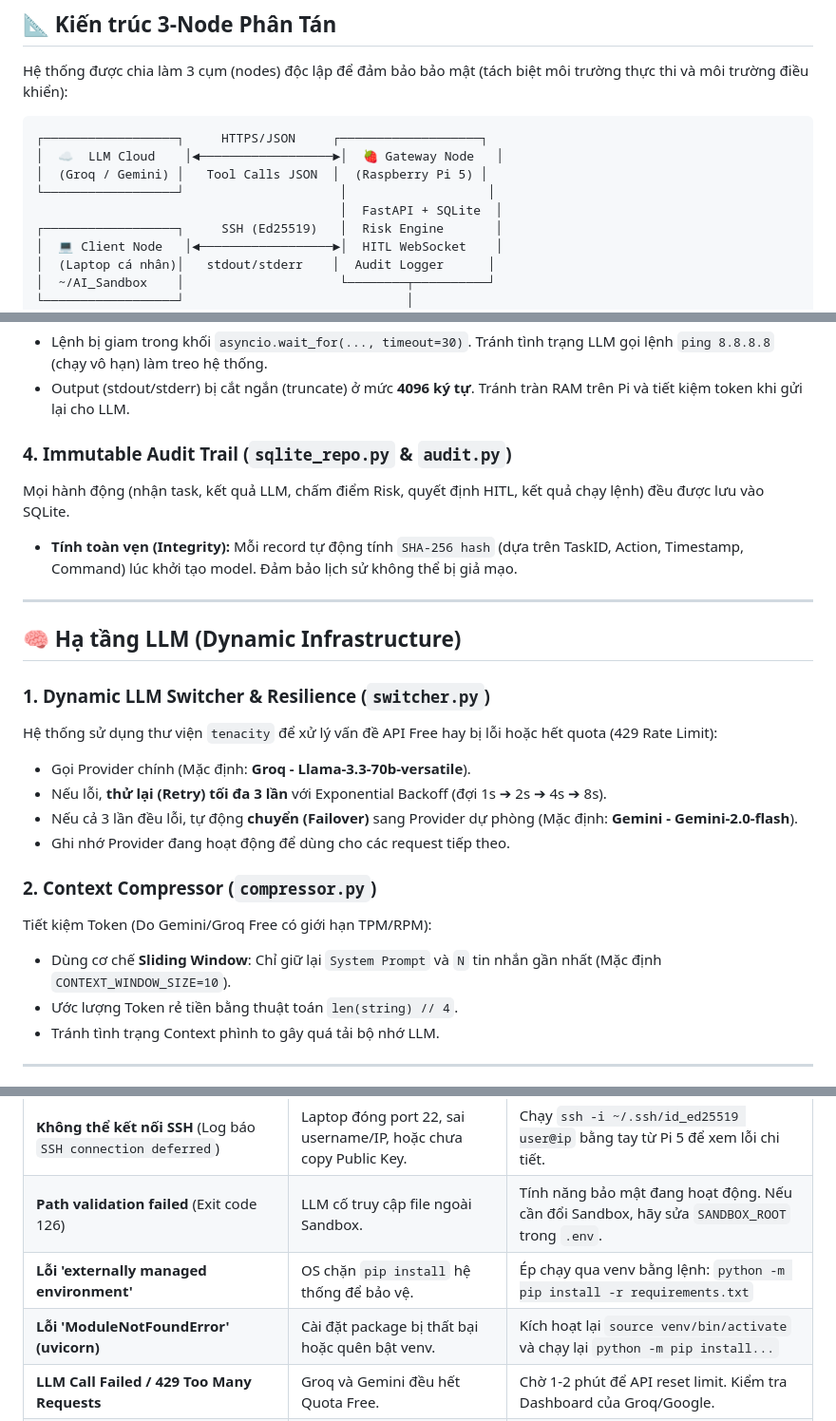
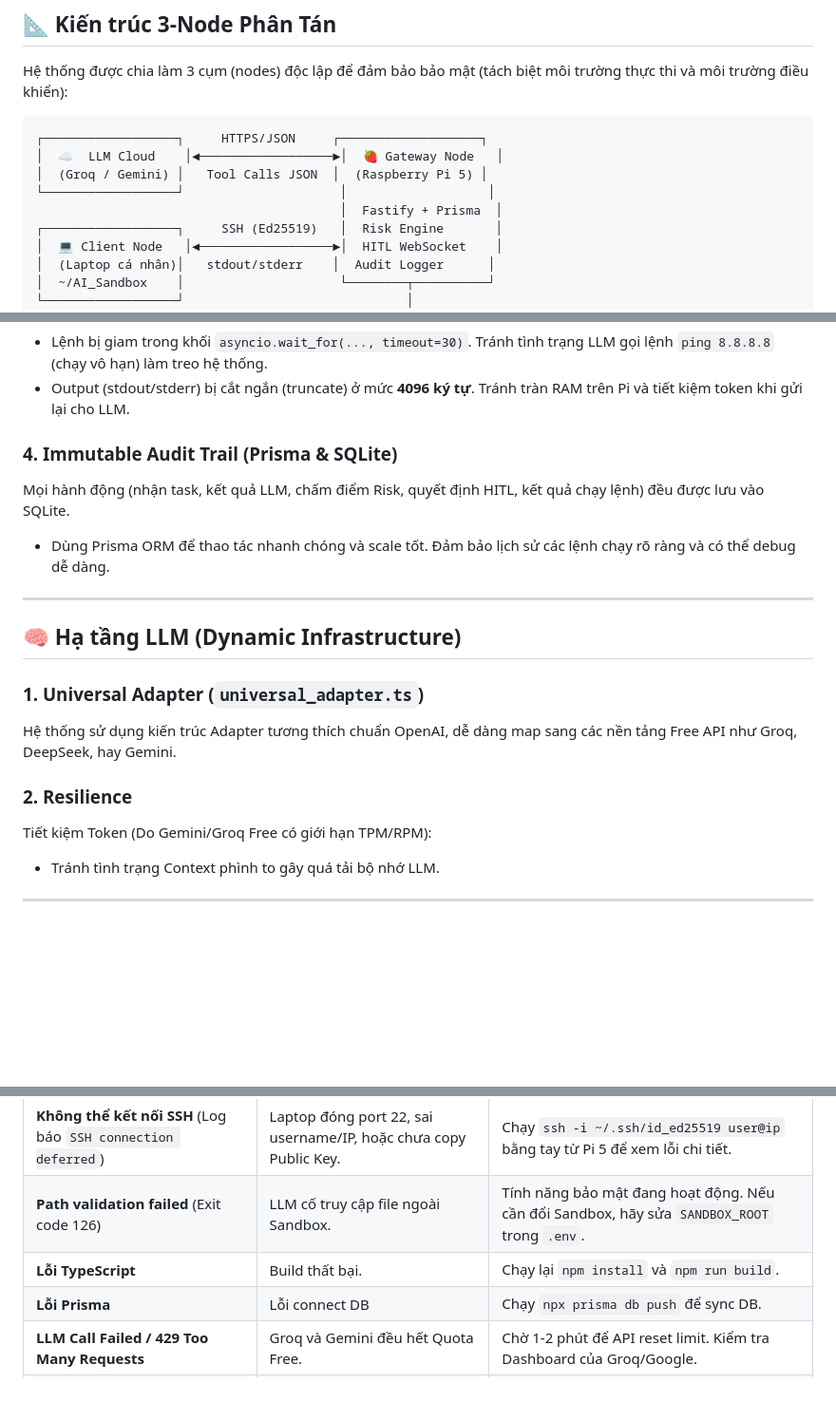
Before and after one commit to talkwitht21-stack/my-agent, a Markdown page: README.md, 3 parts joined by grey strips. Shown at 95% size. GitHub-like rendering; blank space fills up the shorter version.

```diff
--- a/README.md
+++ b/README.md
@@ -18,7 +18,7 @@ Hệ thống được chia làm 3 cụm (nodes) độc lập để đảm bảo
 │  ☁️  LLM Cloud    │◄──────────────────►│  🍓 Gateway Node   │
 │  (Groq / Gemini) │   Tool Calls JSON  │  (Raspberry Pi 5) │
 └──────────────────┘                     │                   │
-                                         │  FastAPI + SQLite  │
+                                         │  Fastify + Prisma  │
 ┌──────────────────┐     SSH (Ed25519)   │  Risk Engine       │
 │  💻 Client Node   │◄──────────────────►│  HITL WebSocket    │
 │  (Laptop cá nhân)│   stdout/stderr    │  Audit Logger      │
@@ -239,25 +227,19 @@ Nếu lệnh chứa các thư mục nhạy cảm (`/etc`, `/boot`, `/usr`, `/roo
 - Lệnh bị giam trong khối `asyncio.wait_for(..., timeout=30)`. Tránh tình trạng LLM gọi lệnh `ping 8.8.8.8` (chạy vô hạn) làm treo hệ thống.
 - Output (stdout/stderr) bị cắt ngắn (truncate) ở mức **4096 ký tự**. Tránh tràn RAM trên Pi và tiết kiệm token khi gửi lại cho LLM.
 
-### 4. Immutable Audit Trail (`sqlite_repo.py` & `audit.py`)
+### 4. Immutable Audit Trail (Prisma & SQLite)
 Mọi hành động (nhận task, kết quả LLM, chấm điểm Risk, quyết định HITL, kết quả chạy lệnh) đều được lưu vào SQLite.
-- **Tính toàn vẹn (Integrity):** Mỗi record tự động tính `SHA-256 hash` (dựa trên TaskID, Action, Timestamp, Command) lúc khởi tạo model. Đảm bảo lịch sử không thể bị giả mạo.
+- Dùng Prisma ORM để thao tác nhanh chóng và scale tốt. Đảm bảo lịch sử các lệnh chạy rõ ràng và có thể debug dễ dàng.
 
 ---
 
 ## 🧠 Hạ tầng LLM (Dynamic Infrastructure)
 
-### 1. Dynamic LLM Switcher & Resilience (`switcher.py`)
-Hệ thống sử dụng thư viện `tenacity` để xử lý vấn đề API Free hay bị lỗi hoặc hết quota (429 Rate Limit):
-- Gọi Provider chính (Mặc định: **Groq - Llama-3.3-70b-versatile**).
-- Nếu lỗi, **thử lại (Retry) tối đa 3 lần** với Exponential Backoff (đợi 1s ➔ 2s ➔ 4s ➔ 8s).
-- Nếu cả 3 lần đều lỗi, tự động **chuyển (Failover)** sang Provider dự phòng (Mặc định: **Gemini - Gemini-2.0-flash**).
-- Ghi nhớ Provider đang hoạt động để dùng cho các request tiếp theo.
+### 1. Universal Adapter (`universal_adapter.ts`)
+Hệ thống sử dụng kiến trúc Adapter tương thích chuẩn OpenAI, dễ dàng map sang các nền tảng Free API như Groq, DeepSeek, hay Gemini.
 
-### 2. Context Compressor (`compressor.py`)
+### 2. Resilience
 Tiết kiệm Token (Do Gemini/Groq Free có giới hạn TPM/RPM):
-- Dùng cơ chế **Sliding Window**: Chỉ giữ lại `System Prompt` và `N` tin nhắn gần nhất (Mặc định `CONTEXT_WINDOW_SIZE=10`).
-- Ước lượng Token rẻ tiền bằng thuật toán `len(string) // 4`.
 - Tránh tình trạng Context phình to gây quá tải bộ nhớ LLM.
 
 ---
@@ -350,8 +331,8 @@ Flow của WebSocket HITL:
 |-------------------|--------------------|----------------|
 | **Không thể kết nối SSH** (Log báo `SSH connection deferred`) | Laptop đóng port 22, sai username/IP, hoặc chưa copy Public Key. | Chạy `ssh -i ~/.ssh/id_ed25519 user@ip` bằng tay từ Pi 5 để xem lỗi chi tiết. |
 | **Path validation failed** (Exit code 126) | LLM cố truy cập file ngoài Sandbox. | Tính năng bảo mật đang hoạt động. Nếu cần đổi Sandbox, hãy sửa `SANDBOX_ROOT` trong `.env`. |
-| **Lỗi 'externally managed environment'** | OS chặn `pip install` hệ thống để bảo vệ. | Ép chạy qua venv bằng lệnh: `python -m pip install -r requirements.txt` |
-| **Lỗi 'ModuleNotFoundError' (uvicorn)** | Cài đặt package bị thất bại hoặc quên bật venv. | Kích hoạt lại `source venv/bin/activate` và chạy lại `python -m pip install...` |
+| **Lỗi TypeScript** | Build thất bại. | Chạy lại `npm install` và `npm run build`. |
+| **Lỗi Prisma** | Lỗi connect DB | Chạy `npx prisma db push` để sync DB. |
 | **LLM Call Failed / 429 Too Many Requests** | Groq và Gemini đều hết Quota Free. | Chờ 1-2 phút để API reset limit. Kiểm tra Dashboard của Groq/Google. |
 | **HITL Approval timed out** | Không ai nhấn Allow/Deny trong 120s. | Mặc định timeout. Lệnh tự động bị Deny để an toàn. Gửi lại yêu cầu. |
 | **Web UI hiện hình tròn đỏ (Disconnected)** | Server FastAPI bị tắt hoặc bị chặn bởi Firewall. | Đảm bảo `uvicorn` đang chạy. Mở port 8000 trên firewall Pi 5 (`sudo ufw allow 8000`). |
```
Also changed, not shown: other parts of README.md (+19 -32 lines).
